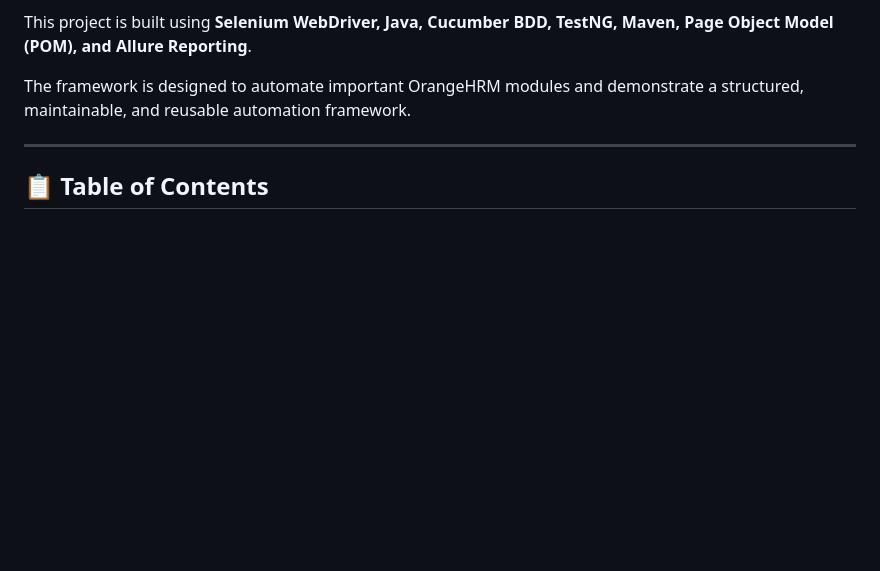
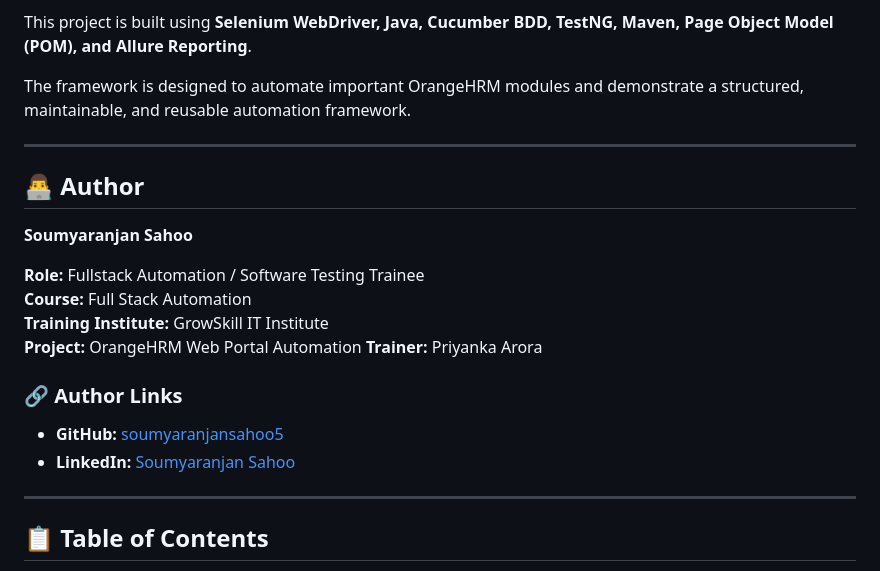
Before and after one commit to soumyaranjansahoo5/OrangeHRM-Cucumber-Selenium-Allure-Framework, a Markdown page: README.md, the part around the change. GitHub-like rendering; blank space fills up the shorter version.

```diff
--- a/README.md
+++ b/README.md
@@ -19,6 +19,23 @@ A Java-based Selenium WebDriver automation testing framework for the
 This project is built using **Selenium WebDriver, Java, Cucumber BDD, TestNG, Maven, Page Object Model (POM), and Allure Reporting**.
 
 The framework is designed to automate important OrangeHRM modules and demonstrate a structured, maintainable, and reusable automation framework.
+
+---
+
+## 👨‍💻 Author
+
+**Soumyaranjan Sahoo**
+
+**Role:** Fullstack Automation / Software Testing Trainee
+**Course:** Full Stack Automation
+**Training Institute:** GrowSkill IT Institute
+**Project:** OrangeHRM Web Portal Automation
+**Trainer:** Priyanka Arora
+
+### 🔗 Author Links
+
+- **GitHub:** [soumyaranjansahoo5](https://github.com/soumyaranjansahoo5)
+- **LinkedIn:** [Soumyaranjan Sahoo](https://linkedin.com/in/soumyaranjan7321/)
 
 ---
 
```
